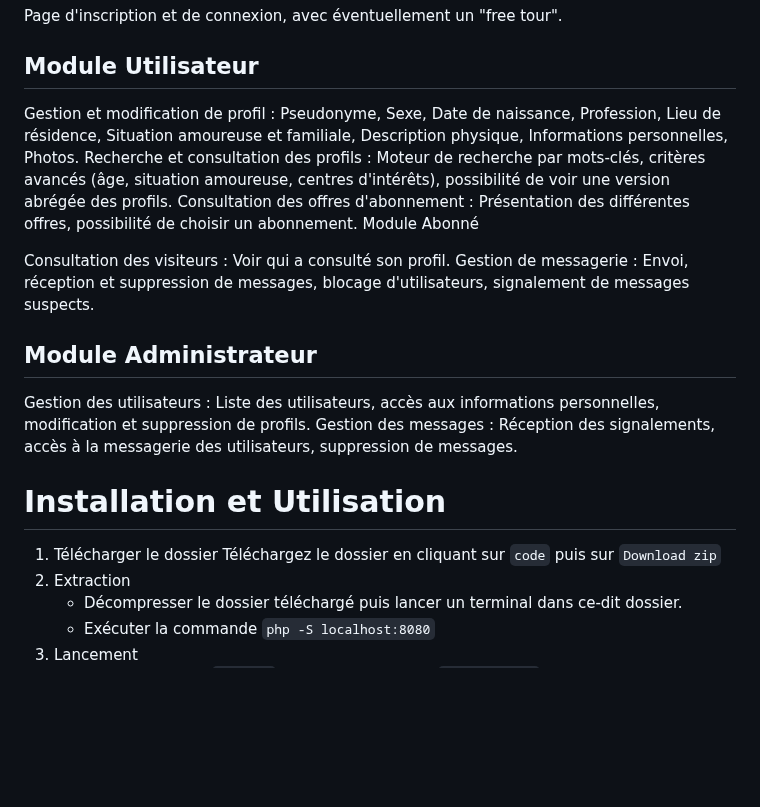
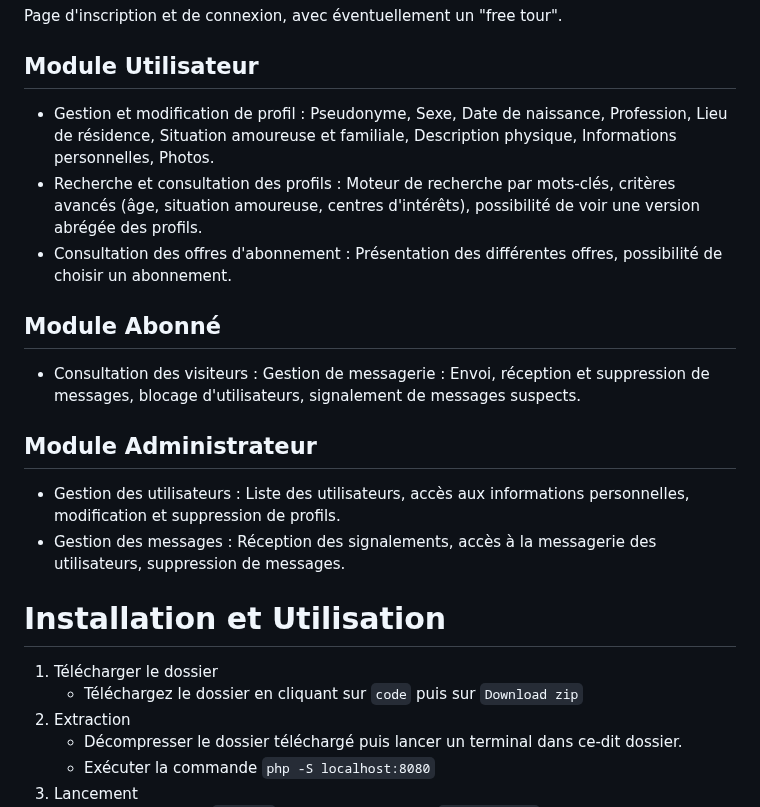
Before and after one commit to yanis92110/Cy-Crush, a Markdown page: README.md, the part around the change. GitHub-like rendering; blank space fills up the shorter version.

```diff
--- a/README.md
+++ b/README.md
@@ -32,24 +32,30 @@ Page d'inscription et de connexion, avec éventuellement un "free tour".
 
 ## Module Utilisateur
 
-Gestion et modification de profil : Pseudonyme, Sexe, Date de naissance, Profession, Lieu de résidence, Situation amoureuse et familiale, Description physique, Informations personnelles, Photos.
-Recherche et consultation des profils : Moteur de recherche par mots-clés, critères avancés (âge, situation amoureuse, centres d'intérêts), possibilité de voir une version abrégée des profils.
-Consultation des offres d'abonnement : Présentation des différentes offres, possibilité de choisir un abonnement.
-Module Abonné
+* Gestion et modification de profil :
+  Pseudonyme, Sexe, Date de naissance, Profession, Lieu de résidence, Situation amoureuse et familiale, Description physique, Informations personnelles, Photos.
+* Recherche et consultation des profils :
+  Moteur de recherche par mots-clés, critères avancés (âge, situation amoureuse, centres d'intérêts), possibilité de voir une version abrégée des profils.
+* Consultation des offres d'abonnement :
+  Présentation des différentes offres, possibilité de choisir un abonnement.
 
-Consultation des visiteurs : Voir qui a consulté son profil.
-Gestion de messagerie : Envoi, réception et suppression de messages, blocage d'utilisateurs, signalement de messages suspects.
+## Module Abonné
+
+* Consultation des visiteurs :
+   Gestion de messagerie : Envoi, réception et suppression de messages, blocage d'utilisateurs, signalement de messages suspects.
 
 ## Module Administrateur
 
-Gestion des utilisateurs : Liste des utilisateurs, accès aux informations personnelles, modification et suppression de profils.
-Gestion des messages : Réception des signalements, accès à la messagerie des utilisateurs, suppression de messages.
+* Gestion des utilisateurs :
+  Liste des utilisateurs, accès aux informations personnelles, modification et suppression de profils.
+* Gestion des messages :
+  Réception des signalements, accès à la messagerie des utilisateurs, suppression de messages.
 
 
 # Installation et Utilisation
 
 1. Télécharger le dossier
-   Téléchargez le dossier en cliquant sur `code` puis sur `Download zip`
+   * Téléchargez le dossier en cliquant sur `code` puis sur `Download zip`
 2. Extraction
    * Décompresser le dossier téléchargé puis lancer un terminal dans ce-dit dossier.
    * Exécuter la commande `php -S localhost:8080`
```
